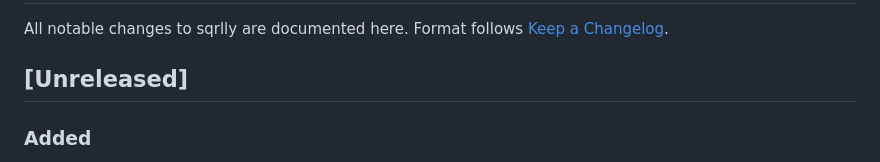
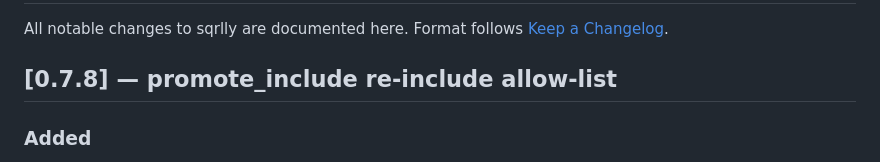
Before and after one commit to christopherseaman/abe-froman, a Markdown page: CHANGELOG.md, the part around the change. Rendered like a GitHub page.

Commit message:
docs: stamp v0.7.8 in CHANGELOG

```diff
--- a/CHANGELOG.md
+++ b/CHANGELOG.md
@@ -3,7 +3,7 @@
 All notable changes to sqrlly are documented here. Format follows
 [Keep a Changelog](https://keepachangelog.com/en/1.1.0/).
 
-## [Unreleased]
+## [0.7.8] — promote_include re-include allow-list
 
 ### Added
 
```
